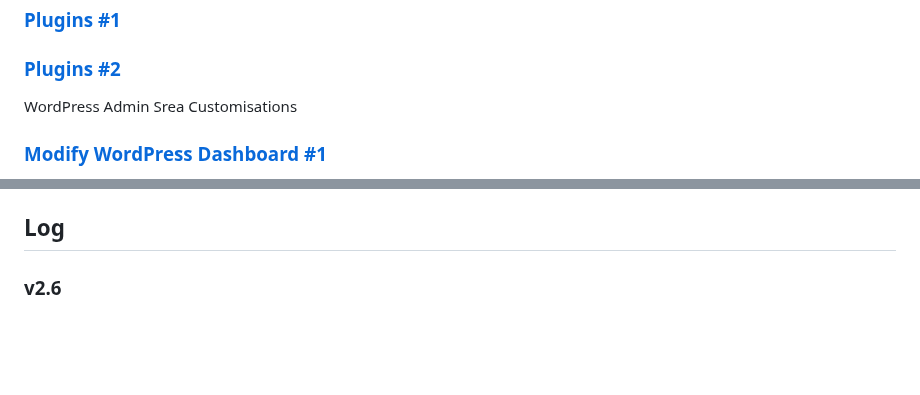
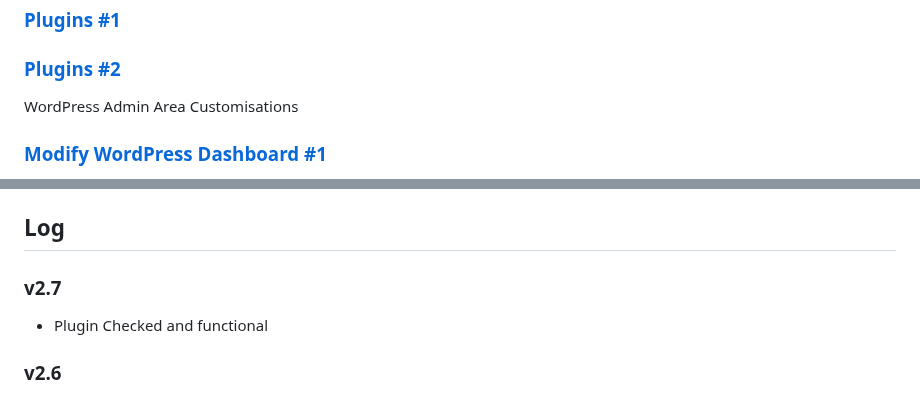
Before and after one commit to jg-digital-media/jgdm_wordpress_theme, a Markdown page: readme.md, 2 parts joined by grey strips. Rendered like a GitHub page; blank space fills up the shorter version.

Commit message:
log v2.7

```diff
--- a/readme.md
+++ b/readme.md
@@ -1272,7 +1272,7 @@ Plugins
 
 ### [Plugins #2](https://www.hostinger.co.uk/tutorials/how-to-create-wordpress-plugin#Filters_and_Filter_Hooks)
 
-WordPress Admin Srea Customisations
+WordPress Admin Area Customisations
 
 ### [Modify WordPress Dashboard #1](https://wpklik.com/wordpress-tutorials/modify-wordpress-dashboard/)
   + Adding Custom Links in Your WordPress Admin Bar
@@ -1289,6 +1289,10 @@ WordPress Admin Srea Customisations
 
 
 ## Log
+
+### v2.7
+
++ Plugin Checked and functional
 
 ### v2.6
 
```
Also changed, not shown: other parts of readme.md (+1 -1 lines).
